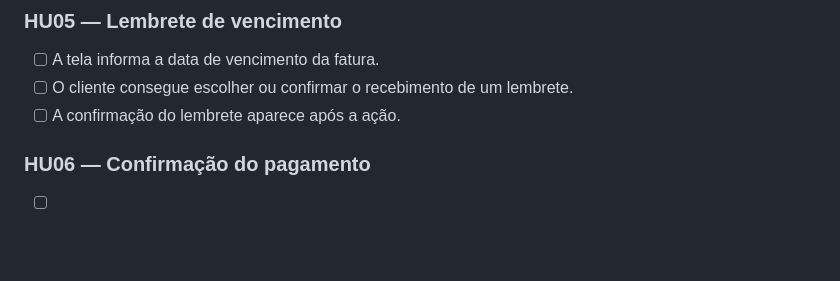
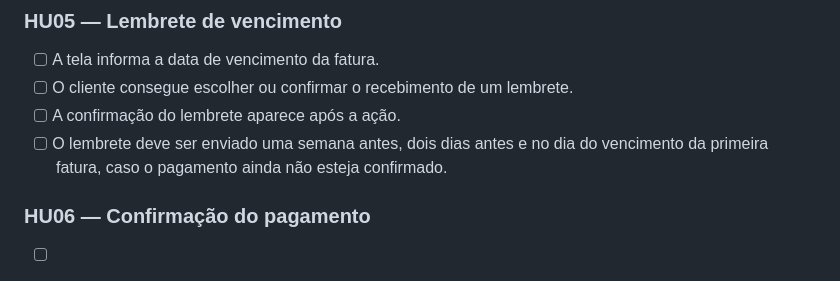
Before and after one commit to lauramarcolinor/202602-projeto1-a-09, a Markdown page: docs/historias.md, the part around the change. Rendered like a GitHub page; blank space fills up the shorter version.

Commit message:
docs: acrescenta frequência dos lembretes à HU05

```diff
--- a/docs/historias.md
+++ b/docs/historias.md
@@ -42,6 +42,7 @@
 - [ ] A tela informa a data de vencimento da fatura.
 - [ ] O cliente consegue escolher ou confirmar o recebimento de um lembrete.
 - [ ] A confirmação do lembrete aparece após a ação.
+- [ ] O lembrete deve ser enviado uma semana antes, dois dias antes e no dia do vencimento da primeira fatura, caso o pagamento ainda não esteja confirmado.
 
 ### HU06 — Confirmação do pagamento
 
```
